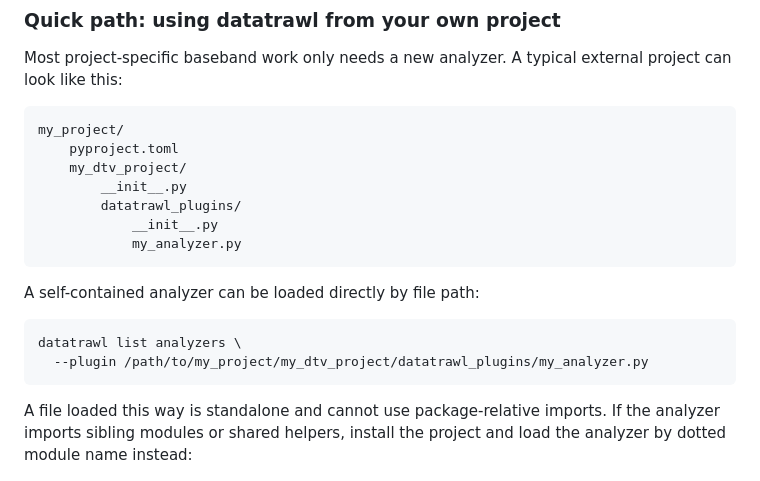
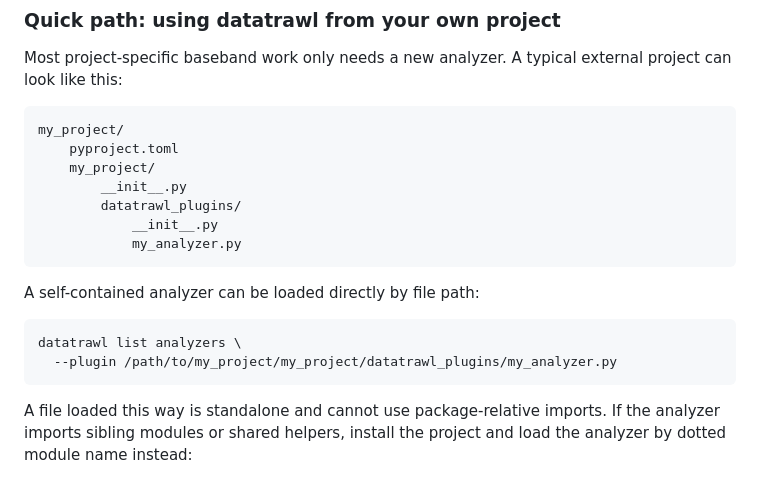
Before and after one commit to WVURAIL/datatrawl, a Markdown page: README.md, the part around the change. Rendered like a GitHub page.

Commit message:
README typo fix.

````diff
--- a/README.md
+++ b/README.md
@@ -303,7 +303,7 @@ external project can look like this:
 ```text
 my_project/
     pyproject.toml
-    my_dtv_project/
+    my_project/
         __init__.py
         datatrawl_plugins/
             __init__.py
@@ -314,7 +314,7 @@ A self-contained analyzer can be loaded directly by file path:
 
 ```bash
 datatrawl list analyzers \
-  --plugin /path/to/my_project/my_dtv_project/datatrawl_plugins/my_analyzer.py
+  --plugin /path/to/my_project/my_project/datatrawl_plugins/my_analyzer.py
 ```
 
 A file loaded this way is standalone and cannot use package-relative imports. If
````
